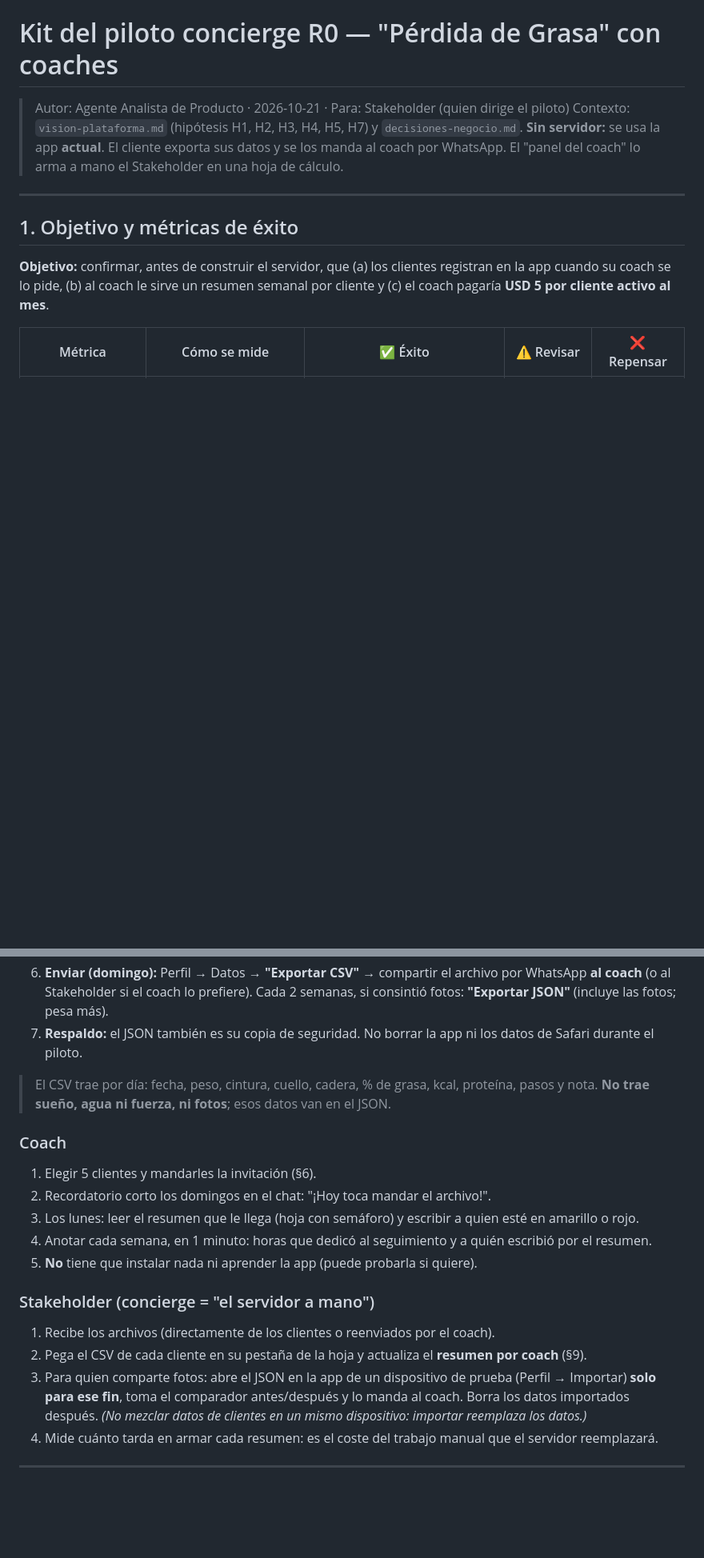
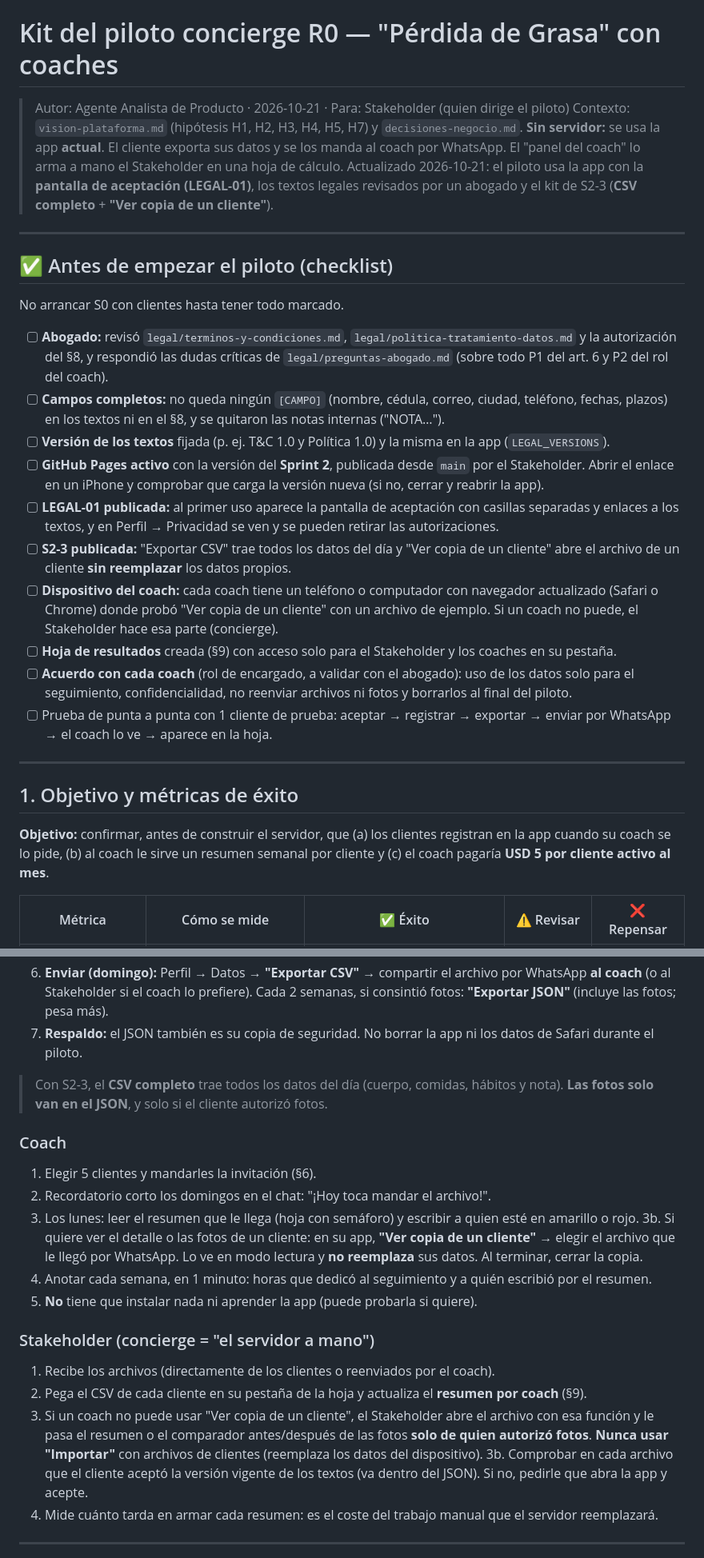
Before and after one commit to joseleo984-cmyk/P-rdida-de-grasa, a Markdown page: equipo/piloto-r0.md, 2 parts joined by grey strips. Shown at 80% size. Drawn GitHub-style; blank space fills up the shorter version.

```diff
--- a/equipo/piloto-r0.md
+++ b/equipo/piloto-r0.md
@@ -3,6 +3,24 @@
 > Autor: Agente Analista de Producto · 2026-10-21 · Para: Stakeholder (quien dirige el piloto)
 > Contexto: `vision-plataforma.md` (hipótesis H1, H2, H3, H4, H5, H7) y `decisiones-negocio.md`.
 > **Sin servidor:** se usa la app **actual**. El cliente exporta sus datos y se los manda al coach por WhatsApp. El "panel del coach" lo arma a mano el Stakeholder en una hoja de cálculo.
+> Actualizado 2026-10-21: el piloto usa la app con la **pantalla de aceptación (LEGAL-01)**, los textos legales revisados por un abogado y el kit de S2-3 (**CSV completo** + **"Ver copia de un cliente"**).
+
+---
+
+## ✅ Antes de empezar el piloto (checklist)
+
+No arrancar S0 con clientes hasta tener todo marcado.
+
+- [ ] **Abogado:** revisó `legal/terminos-y-condiciones.md`, `legal/politica-tratamiento-datos.md` y la autorización del §8, y respondió las dudas críticas de `legal/preguntas-abogado.md` (sobre todo P1 del art. 6 y P2 del rol del coach).
+- [ ] **Campos completos:** no queda ningún `[CAMPO]` (nombre, cédula, correo, ciudad, teléfono, fechas, plazos) en los textos ni en el §8, y se quitaron las notas internas ("NOTA…").
+- [ ] **Versión de los textos** fijada (p. ej. T&C 1.0 y Política 1.0) y la misma en la app (`LEGAL_VERSIONS`).
+- [ ] **GitHub Pages activo** con la versión del **Sprint 2**, publicada desde `main` por el Stakeholder. Abrir el enlace en un iPhone y comprobar que carga la versión nueva (si no, cerrar y reabrir la app).
+- [ ] **LEGAL-01 publicada:** al primer uso aparece la pantalla de aceptación con casillas separadas y enlaces a los textos, y en Perfil → Privacidad se ven y se pueden retirar las autorizaciones.
+- [ ] **S2-3 publicada:** "Exportar CSV" trae todos los datos del día y "Ver copia de un cliente" abre el archivo de un cliente **sin reemplazar** los datos propios.
+- [ ] **Dispositivo del coach:** cada coach tiene un teléfono o computador con navegador actualizado (Safari o Chrome) donde probó "Ver copia de un cliente" con un archivo de ejemplo. Si un coach no puede, el Stakeholder hace esa parte (concierge).
+- [ ] **Hoja de resultados** creada (§9) con acceso solo para el Stakeholder y los coaches en su pestaña.
+- [ ] **Acuerdo con cada coach** (rol de encargado, a validar con el abogado): uso de los datos solo para el seguimiento, confidencialidad, no reenviar archivos ni fotos y borrarlos al final del piloto.
+- [ ] Prueba de punta a punta con 1 cliente de prueba: aceptar → registrar → exportar → enviar por WhatsApp → el coach lo ve → aparece en la hoja.
 
 ---
 
@@ -52,19 +71,21 @@
 6. **Enviar (domingo):** Perfil → Datos → **"Exportar CSV"** → compartir el archivo por WhatsApp **al coach** (o al Stakeholder si el coach lo prefiere). Cada 2 semanas, si consintió fotos: **"Exportar JSON"** (incluye las fotos; pesa más).
 7. **Respaldo:** el JSON también es su copia de seguridad. No borrar la app ni los datos de Safari durante el piloto.
 
-> El CSV trae por día: fecha, peso, cintura, cuello, cadera, % de grasa, kcal, proteína, pasos y nota. **No trae sueño, agua ni fuerza, ni fotos**; esos datos van en el JSON.
+> Con S2-3, el **CSV completo** trae todos los datos del día (cuerpo, comidas, hábitos y nota). **Las fotos solo van en el JSON**, y solo si el cliente autorizó fotos.
 
 ### Coach
 1. Elegir 5 clientes y mandarles la invitación (§6).
 2. Recordatorio corto los domingos en el chat: "¡Hoy toca mandar el archivo!".
 3. Los lunes: leer el resumen que le llega (hoja con semáforo) y escribir a quien esté en amarillo o rojo.
+3b. Si quiere ver el detalle o las fotos de un cliente: en su app, **"Ver copia de un cliente"** → elegir el archivo que le llegó por WhatsApp. Lo ve en modo lectura y **no reemplaza** sus datos. Al terminar, cerrar la copia.
 4. Anotar cada semana, en 1 minuto: horas que dedicó al seguimiento y a quién escribió por el resumen.
 5. **No** tiene que instalar nada ni aprender la app (puede probarla si quiere).
 
 ### Stakeholder (concierge = "el servidor a mano")
 1. Recibe los archivos (directamente de los clientes o reenviados por el coach).
 2. Pega el CSV de cada cliente en su pestaña de la hoja y actualiza el **resumen por coach** (§9).
-3. Para quien comparte fotos: abre el JSON en la app de un dispositivo de prueba (Perfil → Importar) **solo para ese fin**, toma el comparador antes/después y lo manda al coach. Borra los datos importados después. *(No mezclar datos de clientes en un mismo dispositivo: importar reemplaza los datos.)*
+3. Si un coach no puede usar "Ver copia de un cliente", el Stakeholder abre el archivo con esa función y le pasa el resumen o el comparador antes/después de las fotos **solo de quien autorizó fotos**. **Nunca usar "Importar"** con archivos de clientes (reemplaza los datos del dispositivo).
+3b. Comprobar en cada archivo que el cliente aceptó la versión vigente de los textos (va dentro del JSON). Si no, pedirle que abra la app y acepte.
 4. Mide cuánto tarda en armar cada resumen: es el coste del trabajo manual que el servidor reemplazará.
 
 ---
```
Also changed, not shown: other parts of equipo/piloto-r0.md (+22 -20 lines), equipo/legal/preguntas-abogado.md (added, +91 -0 lines).
